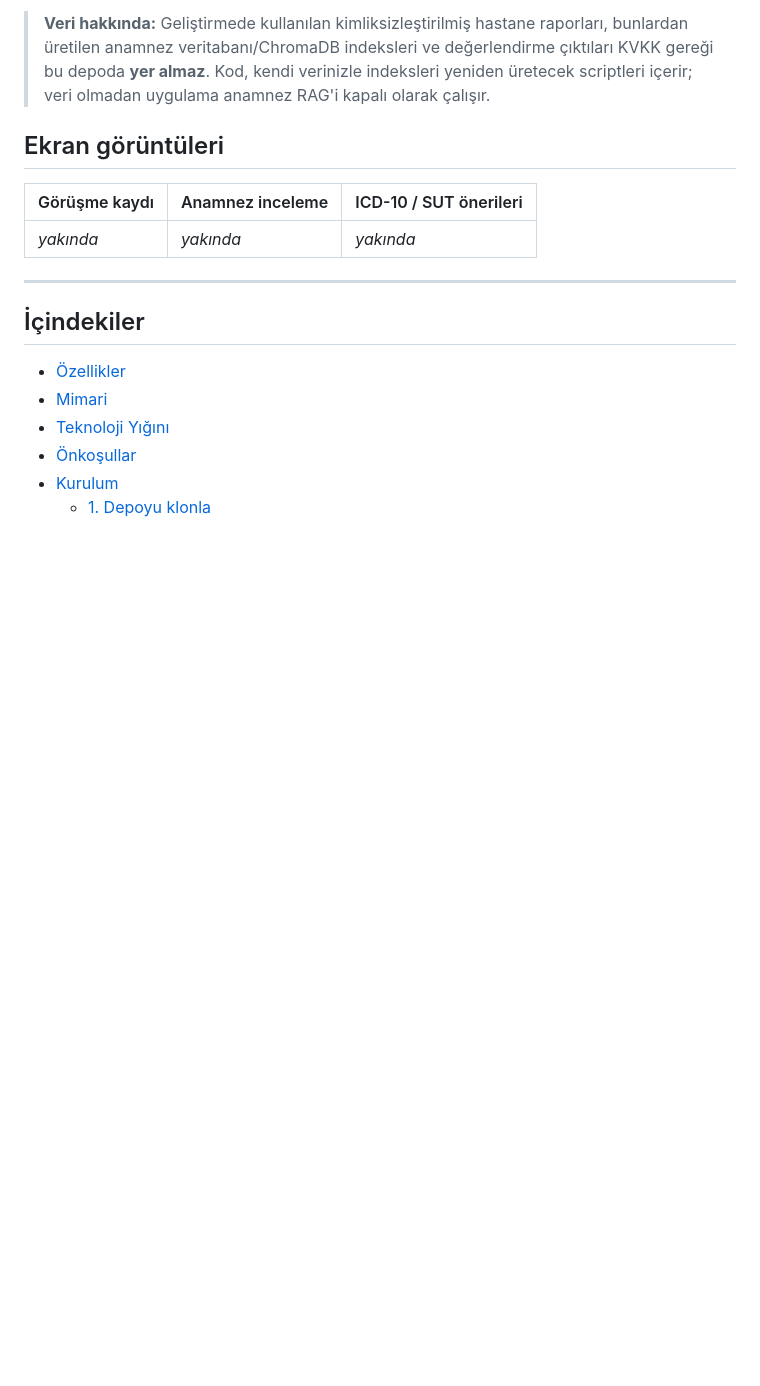
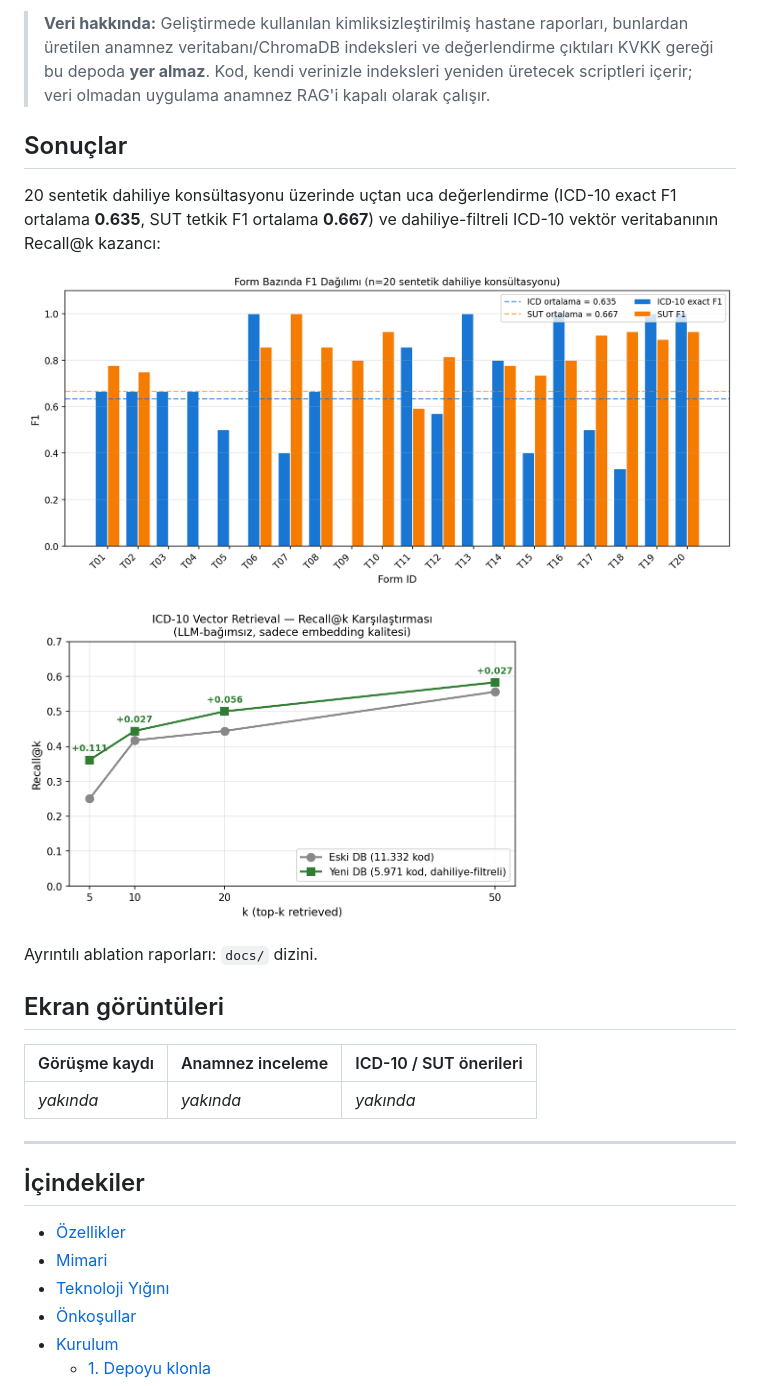
Before and after one commit to Elifglm/Doctor-AI-Assistant, a Markdown page: README.md, the part around the change. Drawn GitHub-style; pictures changed too: docs/images/graph_per_form_f1.png (added), docs/images/graph_recall_at_k.png (added); blank space fills up the shorter version.

Commit message:
docs: add evaluation charts to README
Co-Authored-By: Devin AI <158243242+devin-ai-integration[bot]@users.noreply.github.com>

```diff
--- a/README.md
+++ b/README.md
@@ -21,6 +21,21 @@ suggestions, which can be sent to OpenEMR. Capstone project, team of four.
 > değerlendirme çıktıları KVKK gereği bu depoda **yer almaz**. Kod, kendi
 > verinizle indeksleri yeniden üretecek scriptleri içerir; veri olmadan
 > uygulama anamnez RAG'i kapalı olarak çalışır.
+
+## Sonuçlar
+
+20 sentetik dahiliye konsültasyonu üzerinde uçtan uca değerlendirme
+(ICD-10 exact F1 ortalama **0.635**, SUT tetkik F1 ortalama **0.667**) ve
+dahiliye-filtreli ICD-10 vektör veritabanının Recall@k kazancı:
+
+<p>
+  <img src="docs/images/graph_per_form_f1.png" alt="Form bazında ICD-10 ve SUT F1" width="100%">
+</p>
+<p>
+  <img src="docs/images/graph_recall_at_k.png" alt="ICD-10 Recall@k karşılaştırması" width="70%">
+</p>
+
+Ayrıntılı ablation raporları: `docs/` dizini.
 
 ## Ekran görüntüleri
 
```
